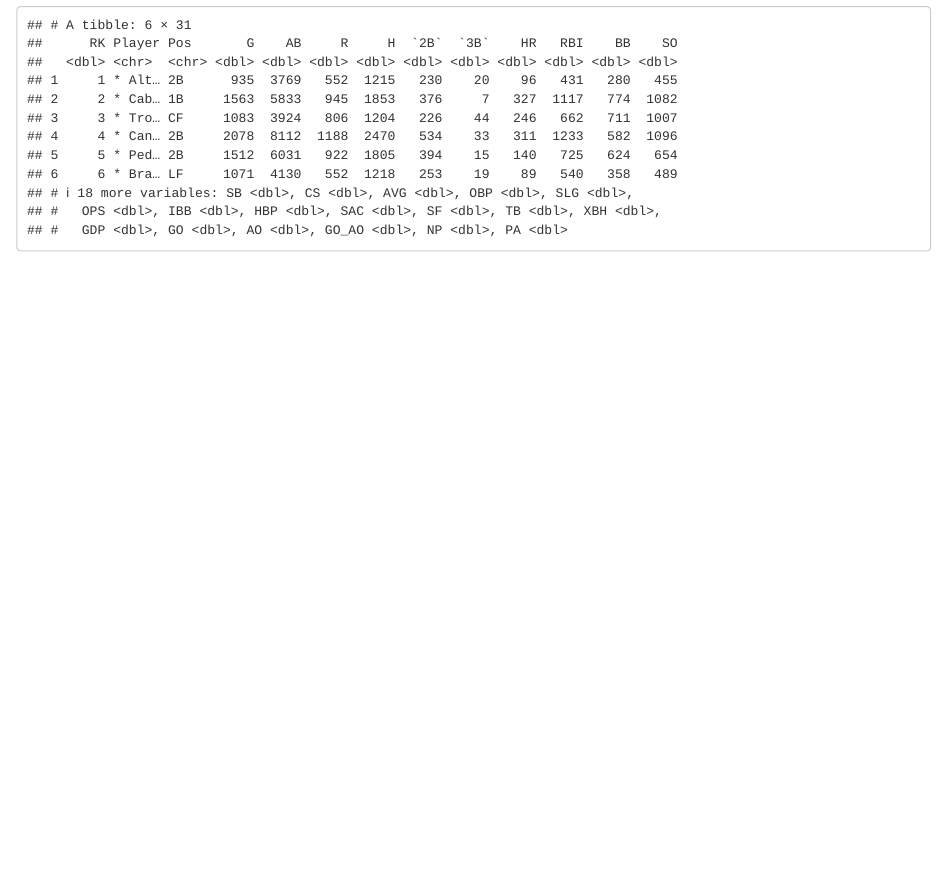
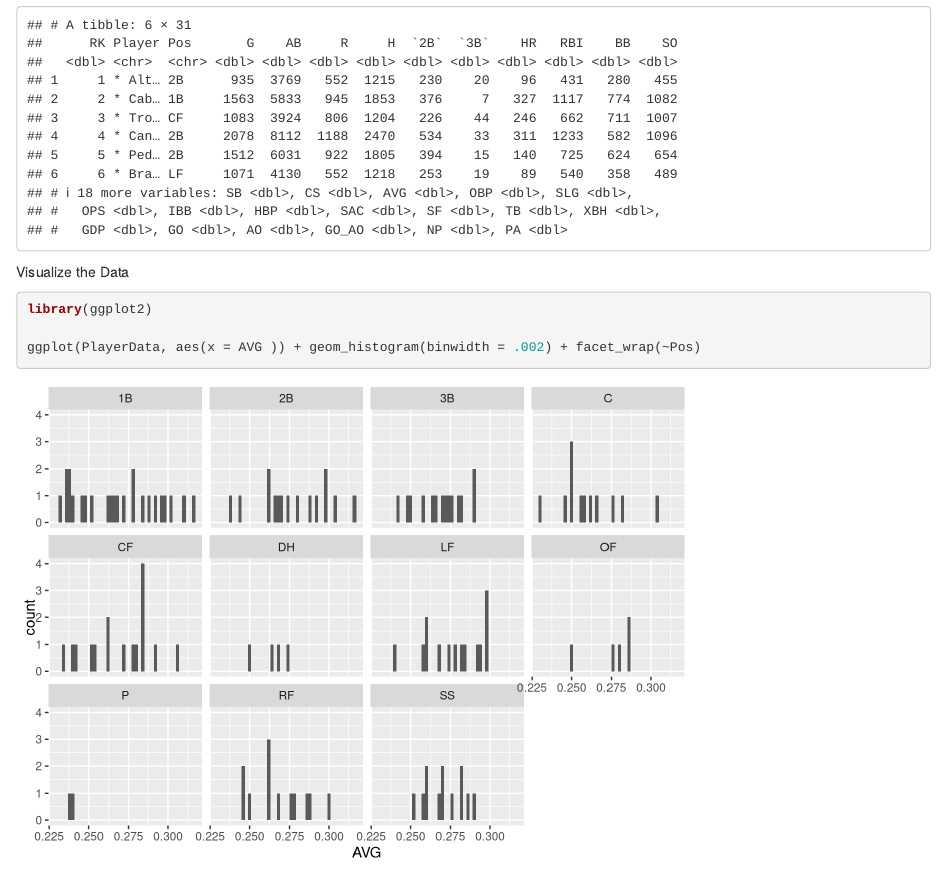
Before and after one commit to ahauglie/DS202_project, an R Markdown document (ProjectFinal.Rmd): the page in a window 1100 px wide, from 830 px down. Rendered offline with R 4.5, knitr and Pandoc, with nearby package versions.

Commit message:
Update ProjectFinal.Rmd

````diff
--- a/ProjectFinal.Rmd
+++ b/ProjectFinal.Rmd
@@ -18,3 +18,9 @@ head(NationalLeague)
 AmericanLeague <- read_excel("AmericanLEague.xlsx")
 head(AmericanLeague)
 ```
+Visualize the Data
+```{r}
+library(ggplot2)
+
+ggplot(PlayerData, aes(x = AVG )) + geom_histogram(binwidth = .002) + facet_wrap(~Pos)
+```
````
